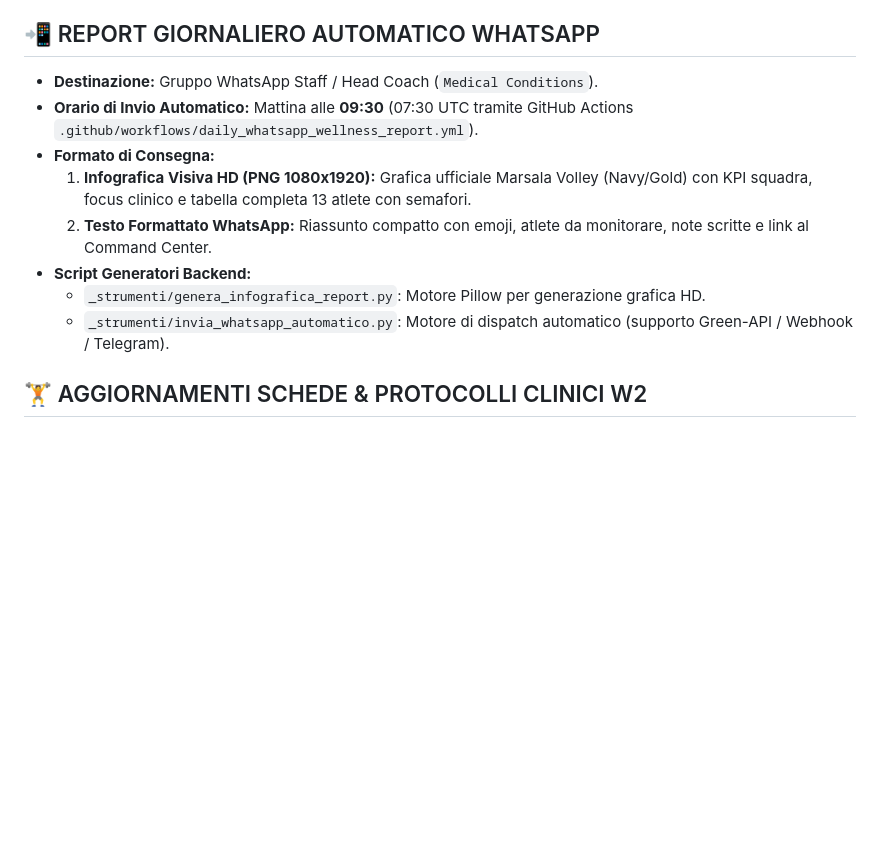
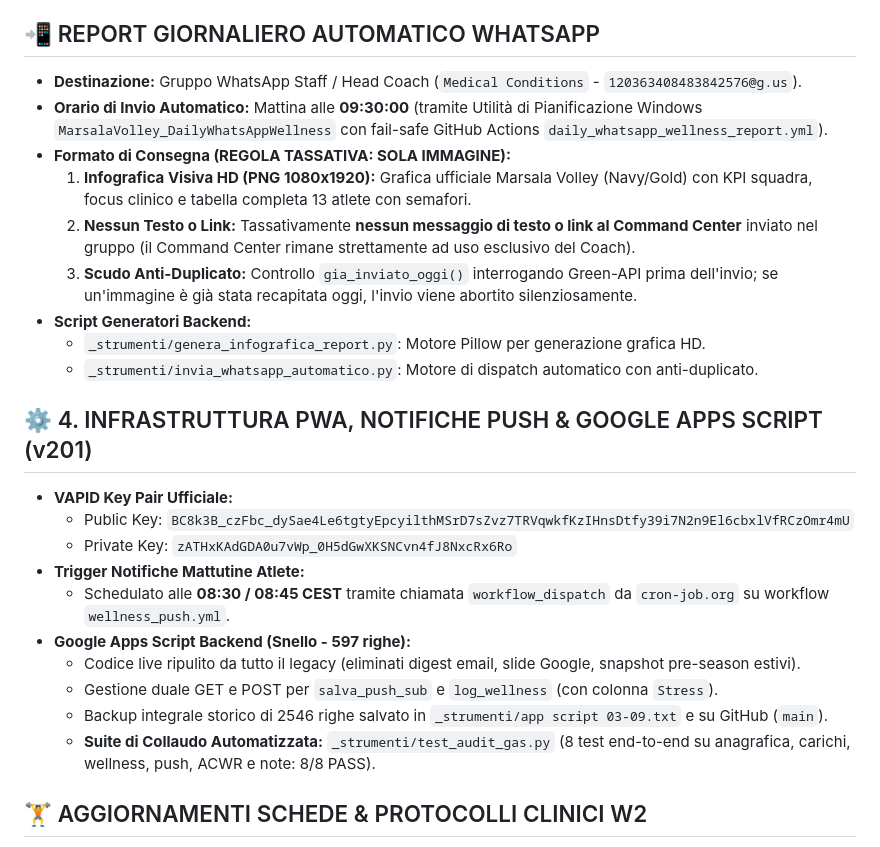
Before and after one commit to pamangiapane-lgtm/schede-allenamento, a Markdown page: MEMORIA_DI_LAVORO_COACH.md, the part around one of its changes. Rendered like a GitHub page; blank space fills up the shorter version.

```diff
--- a/MEMORIA_DI_LAVORO_COACH.md
+++ b/MEMORIA_DI_LAVORO_COACH.md
@@ -109,14 +109,28 @@
 * **Marcatori Weekend su Asse X:** Sabati etichettati con `S` e Domeniche con `D` evidenziati in azzurro brillante `#38bdf8`.
 
 ## 📲 REPORT GIORNALIERO AUTOMATICO WHATSAPP
-* **Destinazione:** Gruppo WhatsApp Staff / Head Coach (`Medical Conditions`).
-* **Orario di Invio Automatico:** Mattina alle **09:30** (07:30 UTC tramite GitHub Actions `.github/workflows/daily_whatsapp_wellness_report.yml`).
-* **Formato di Consegna:**
+* **Destinazione:** Gruppo WhatsApp Staff / Head Coach (`Medical Conditions` - `120363408483842576@g.us`).
+* **Orario di Invio Automatico:** Mattina alle **09:30:00** (tramite Utilità di Pianificazione Windows `MarsalaVolley_DailyWhatsAppWellness` con fail-safe GitHub Actions `daily_whatsapp_wellness_report.yml`).
+* **Formato di Consegna (REGOLA TASSATIVA: SOLA IMMAGINE):**
   1. **Infografica Visiva HD (PNG 1080x1920):** Grafica ufficiale Marsala Volley (Navy/Gold) con KPI squadra, focus clinico e tabella completa 13 atlete con semafori.
-  2. **Testo Formattato WhatsApp:** Riassunto compatto con emoji, atlete da monitorare, note scritte e link al Command Center.
+  2. **Nessun Testo o Link:** Tassativamente **nessun messaggio di testo o link al Command Center** inviato nel gruppo (il Command Center rimane strettamente ad uso esclusivo del Coach).
+  3. **Scudo Anti-Duplicato:** Controllo `gia_inviato_oggi()` interrogando Green-API prima dell'invio; se un'immagine è già stata recapitata oggi, l'invio viene abortito silenziosamente.
 * **Script Generatori Backend:**
   * `_strumenti/genera_infografica_report.py`: Motore Pillow per generazione grafica HD.
-  * `_strumenti/invia_whatsapp_automatico.py`: Motore di dispatch automatico (supporto Green-API / Webhook / Telegram).
+  * `_strumenti/invia_whatsapp_automatico.py`: Motore di dispatch automatico con anti-duplicato.
+
+## ⚙️ 4. INFRASTRUTTURA PWA, NOTIFICHE PUSH & GOOGLE APPS SCRIPT (v201)
+* **VAPID Key Pair Ufficiale:**
+  * Public Key: `BC8k3B_czFbc_dySae4Le6tgtyEpcyilthMSrD7sZvz7TRVqwkfKzIHnsDtfy39i7N2n9El6cbxlVfRCzOmr4mU`
+  * Private Key: `zATHxKAdGDA0u7vWp_0H5dGwXKSNCvn4fJ8NxcRx6Ro`
+* **Trigger Notifiche Mattutine Atlete:**
+  * Schedulato alle **08:30 / 08:45 CEST** tramite chiamata `workflow_dispatch` da `cron-job.org` su workflow `wellness_push.yml`.
+* **Google Apps Script Backend (Snello - 597 righe):**
+  * Codice live ripulito da tutto il legacy (eliminati digest email, slide Google, snapshot pre-season estivi).
+  * Gestione duale GET e POST per `salva_push_sub` e `log_wellness` (con colonna `Stress`).
+  * Backup integrale storico di 2546 righe salvato in `_strumenti/app script 03-09.txt` e su GitHub (`main`).
+  * **Suite di Collaudo Automatizzata:** `_strumenti/test_audit_gas.py` (8 test end-to-end su anagrafica, carichi, wellness, push, ACWR e note: 8/8 PASS).
+
 
 ## 🏋️ AGGIORNAMENTI SCHEDE & PROTOCOLLI CLINICI W2
 * **Sara Dodi (#09 - Fastidio Spalla):**
```
Also changed, not shown: other parts of MEMORIA_DI_LAVORO_COACH.md (+28 -0 lines).
